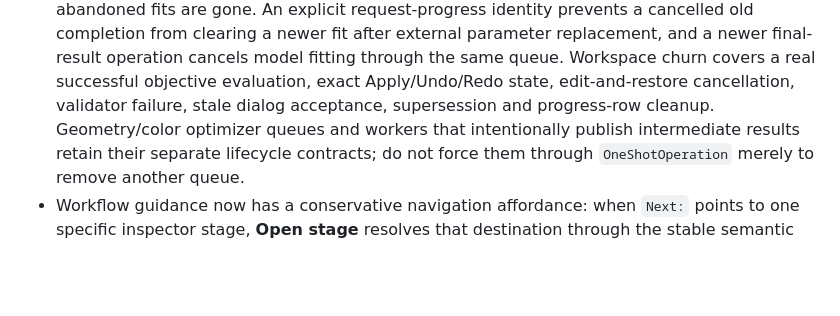
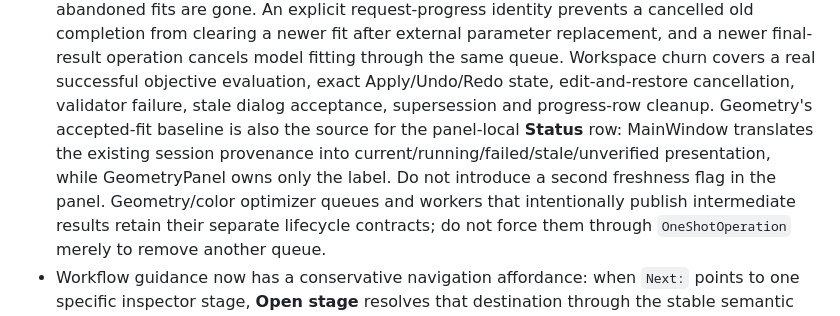
Before and after one commit to janhubicka/Color-Screen, a Markdown page: doc/qtgui-internal-cleanup.md, the part around the change. GitHub-like rendering; blank space fills up the shorter version.

Commit message:
docs: keep Geometry status derived from document provenance

```diff
--- a/doc/qtgui-internal-cleanup.md
+++ b/doc/qtgui-internal-cleanup.md
@@ -547,6 +547,10 @@ many screens.  Changes here deserve focused tests before broad visual cleanup.
   the same queue. Workspace churn covers a real successful objective evaluation,
   exact Apply/Undo/Redo state, edit-and-restore cancellation, validator failure,
   stale dialog acceptance, supersession and progress-row cleanup.
+  Geometry's accepted-fit baseline is also the source for the panel-local
+  **Status** row: MainWindow translates the existing session provenance into
+  current/running/failed/stale/unverified presentation, while GeometryPanel owns
+  only the label. Do not introduce a second freshness flag in the panel.
   Geometry/color optimizer queues and workers that intentionally publish
   intermediate results retain their separate lifecycle contracts; do not force
   them through `OneShotOperation` merely to remove another queue.
```
